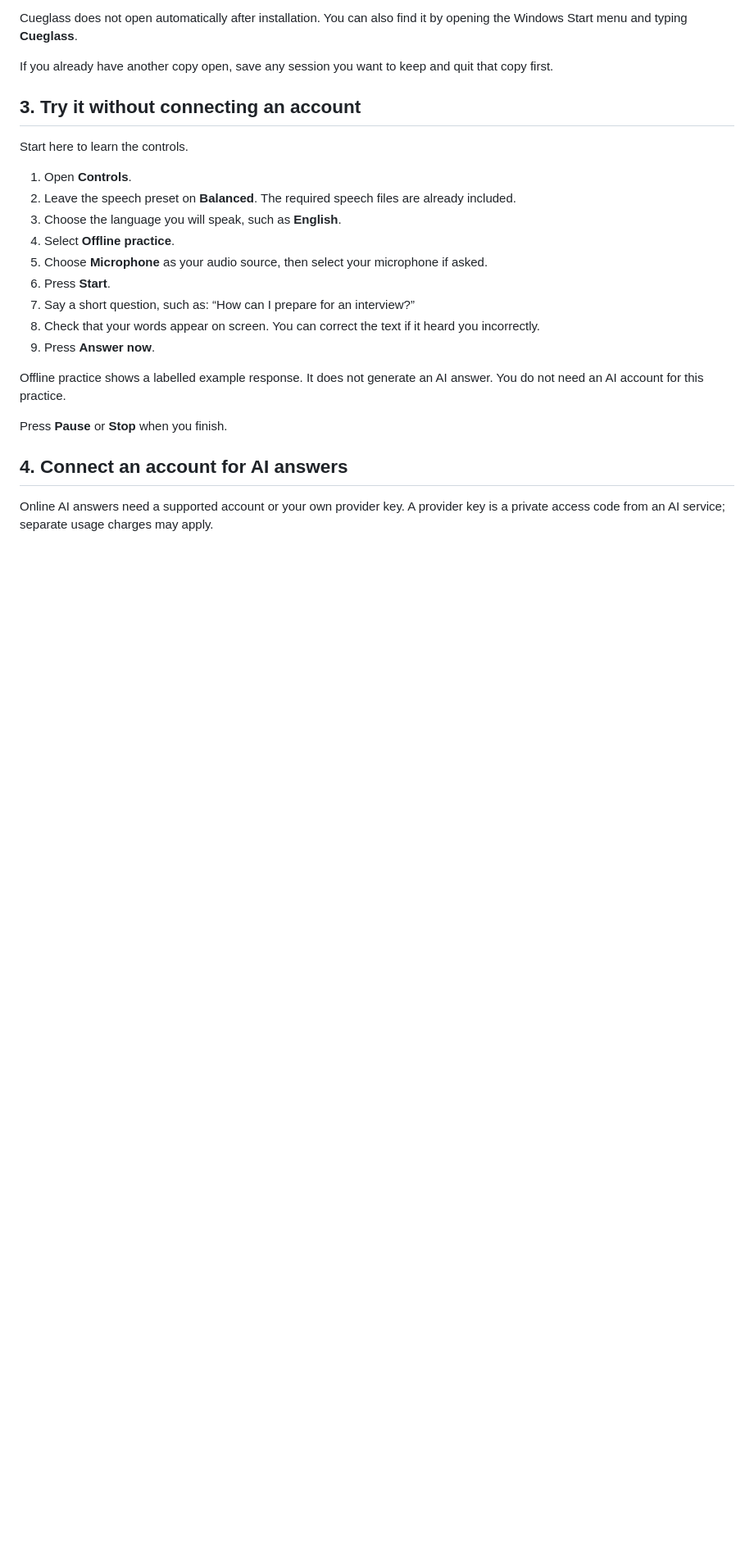
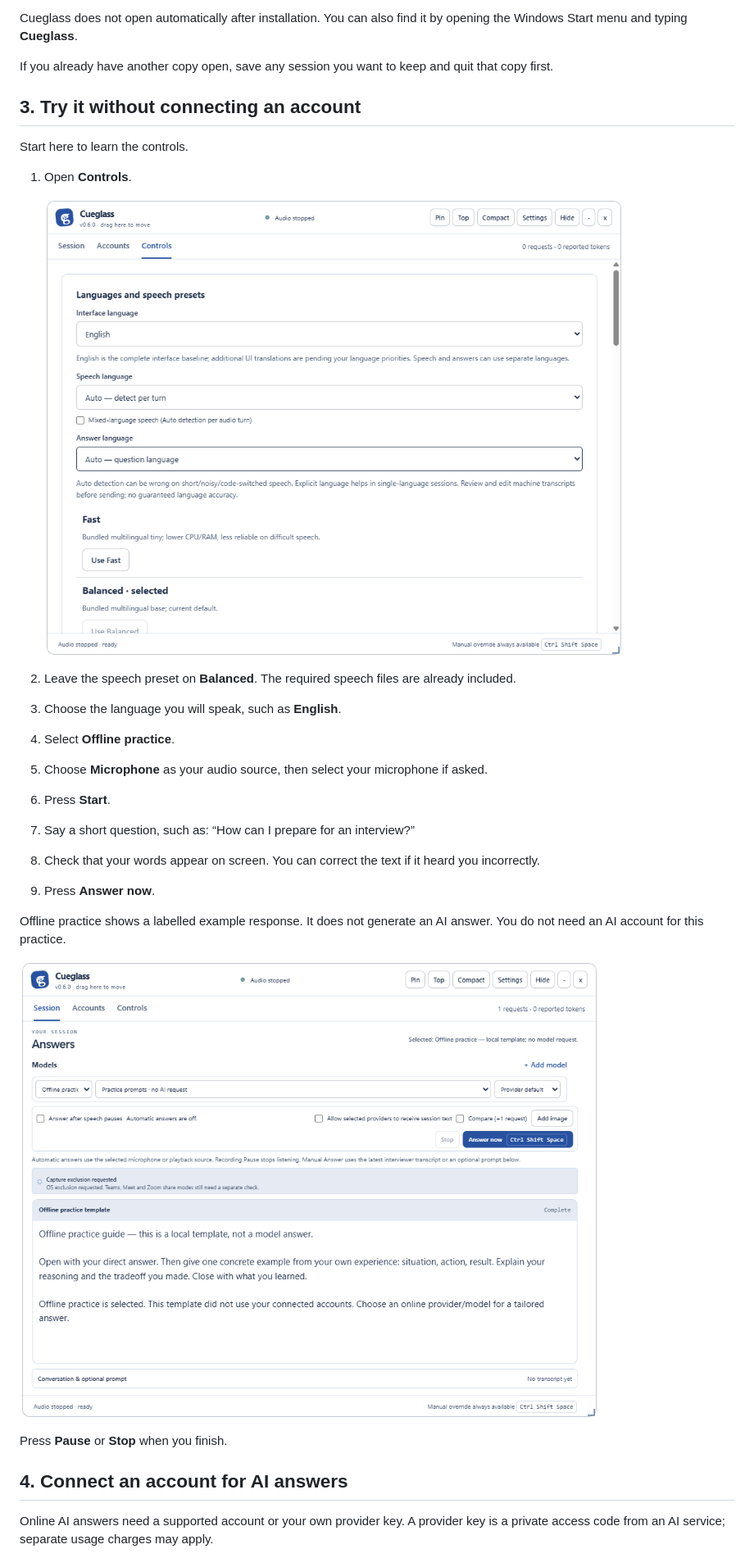
Before and after one commit to legendary-cookie/cueglass-desktop, a Markdown page: docs/BEGINNER-GUIDE.md, the part around one of its changes. Shown at 82% size. Rendered like a GitHub page; pictures changed too: docs/images/02-controls.png (added), docs/images/04-answer-now.png (added); blank space fills up the shorter version.

Commit message:
docs: add screenshots to the beginner guide (#1)
Co-authored-by: Claude Sonnet 5.5 <noreply@anthropic.com>

```diff
--- a/docs/BEGINNER-GUIDE.md
+++ b/docs/BEGINNER-GUIDE.md
@@ -49,6 +51,9 @@ If you already have another copy open, save any session you want to keep and qui
 Start here to learn the controls.
 
 1. Open **Controls**.
+
+
+   ![The Controls tab showing the interface, speech and answer language menus and the Fast, Balanced and Higher accuracy speech presets.](images/02-controls.png)
 2. Leave the speech preset on **Balanced**. The required speech files are already included.
 3. Choose the language you will speak, such as **English**.
 4. Select **Offline practice**.
@@ -60,6 +65,8 @@ Start here to learn the controls.
 
 Offline practice shows a labelled example response. It does not generate an AI answer. You do not need an AI account for this practice.
 
+![The Session tab after pressing Answer now with Offline practice selected, showing a clearly labelled local template answer.](images/04-answer-now.png)
+
 Press **Pause** or **Stop** when you finish.
 
 ## 4. Connect an account for AI answers
```
Also changed, not shown: other parts of docs/BEGINNER-GUIDE.md (+5 -0 lines), docs/images/00-download-page.png (added), docs/images/01-session.png (added), docs/images/03-accounts.png (added).
